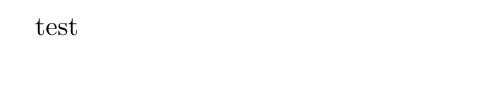
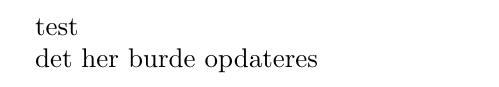
Before and after one commit to rorou20/DM500---Aflevering, a LaTeX document (Aflevering.tex): part of the page, cut so that both start at the same text. Compiled offline with pdfLaTeX.

Commit message:
ændringer?

```diff
--- a/Aflevering.tex
+++ b/Aflevering.tex
@@ -4,4 +4,6 @@
 
 test
 
+det her burde opdateres
+
 \end{document}
```
Also changed, not shown: Aflevering.pdf (added).
